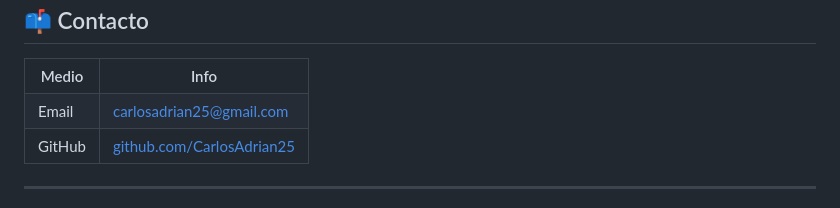
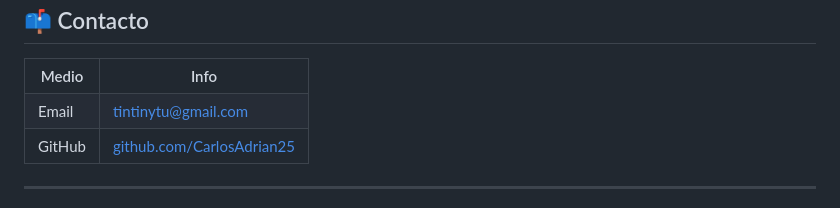
Before and after one commit to CarlosAdrian25/CarlosAdrian25, a Markdown page: README.md, the part around the change. Rendered like a GitHub page.

Commit message:
Update email address in README.md

```diff
--- a/README.md
+++ b/README.md
@@ -133,7 +133,7 @@
   </tr>
   <tr>
     <td>Email</td>
-    <td><a href="mailto:tintinytu5@gmail.com">carlosadrian25@gmail.com</a></td>
+    <td><a href="mailto:tintinytu5@gmail.com">tintinytu@gmail.com</a></td>
   </tr>
   <tr>
     <td>GitHub</td>
```
